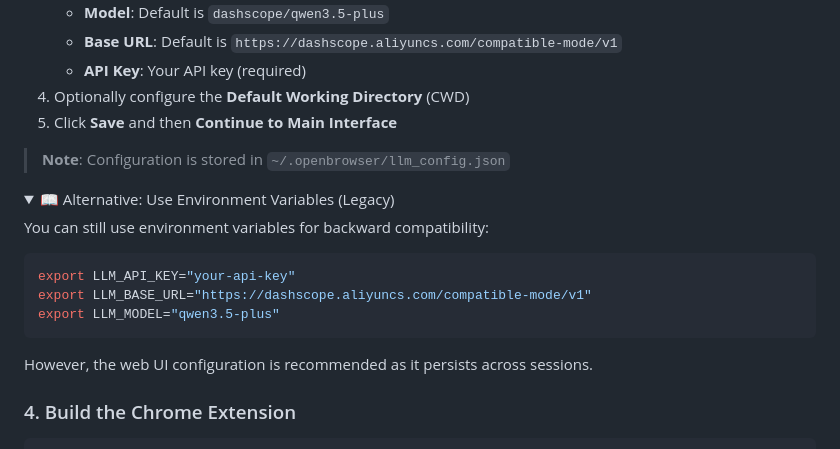
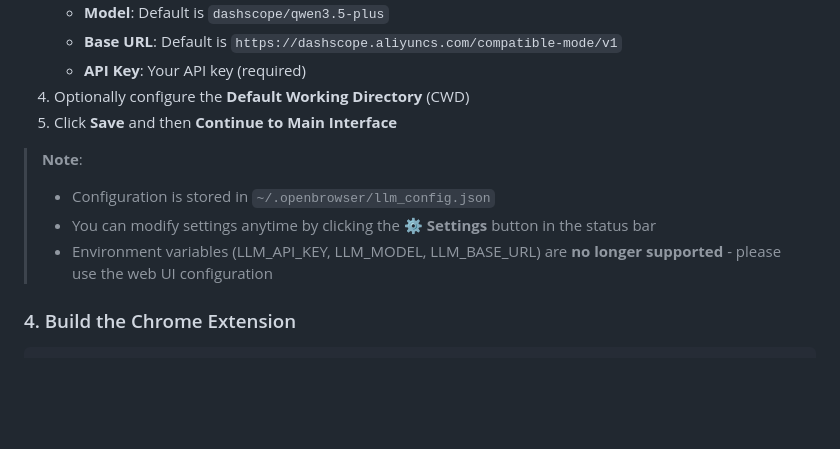
Before and after one commit to softpudding/OpenBrowser, a Markdown page: README.md, the part around the change. Drawn GitHub-style; folded sections open; blank space fills up the shorter version.

````diff
--- a/README.md
+++ b/README.md
@@ -116,22 +116,10 @@ On first access, you'll be prompted to configure your LLM settings through the w
 4. Optionally configure the **Default Working Directory** (CWD)
 5. Click **Save** and then **Continue to Main Interface**
 
-> **Note**: Configuration is stored in `~/.openbrowser/llm_config.json`
-
-<details>
-<summary>📖 Alternative: Use Environment Variables (Legacy)</summary>
-
-You can still use environment variables for backward compatibility:
-
-```bash
-export LLM_API_KEY="your-api-key"
-export LLM_BASE_URL="https://dashscope.aliyuncs.com/compatible-mode/v1"
-export LLM_MODEL="qwen3.5-plus"
-```
-
-However, the web UI configuration is recommended as it persists across sessions.
-
-</details>
+> **Note**:
+> - Configuration is stored in `~/.openbrowser/llm_config.json`
+> - You can modify settings anytime by clicking the **⚙️ Settings** button in the status bar
+> - Environment variables (LLM_API_KEY, LLM_MODEL, LLM_BASE_URL) are **no longer supported** - please use the web UI configuration
 
 ### 4. Build the Chrome Extension
 
````
Also changed, not shown: docs/architecture/python-modules.md (+36 -2 lines).
